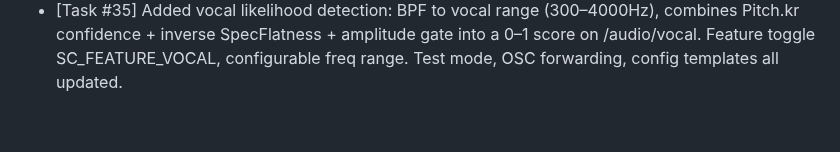
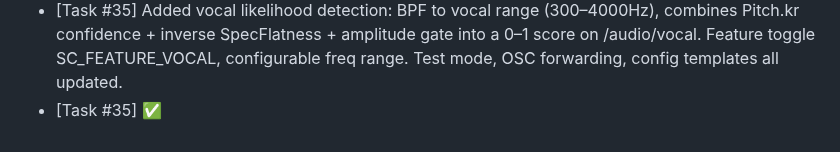
Before and after one commit to nitzanvolman/eden-music-analyzer-pi, a Markdown page: worklog.md, the part around the change. Rendered like a GitHub page.

Commit message:
Mark task 35 as done after re-review (BPF rq fix verified)
Co-Authored-By: Claude Opus 4.6 (1M context) <noreply@anthropic.com>

```diff
--- a/worklog.md
+++ b/worklog.md
@@ -101,3 +101,4 @@
 - [Task #34] ✅
 - [Task #35] ❌ - Review found BPF rq parameter was inverted: used maxFreq/minFreq (13.33) instead of (maxFreq-minFreq)/center (3.38), making the filter far too wide. Fixed to match existing BPF patterns (snare, melody onsets).
 - [Task #35] Added vocal likelihood detection: BPF to vocal range (300–4000Hz), combines Pitch.kr confidence + inverse SpecFlatness + amplitude gate into a 0–1 score on /audio/vocal. Feature toggle SC_FEATURE_VOCAL, configurable freq range. Test mode, OSC forwarding, config templates all updated.
+- [Task #35] ✅
```
Also changed, not shown: ROADMAP.md (+1 -1 lines).
